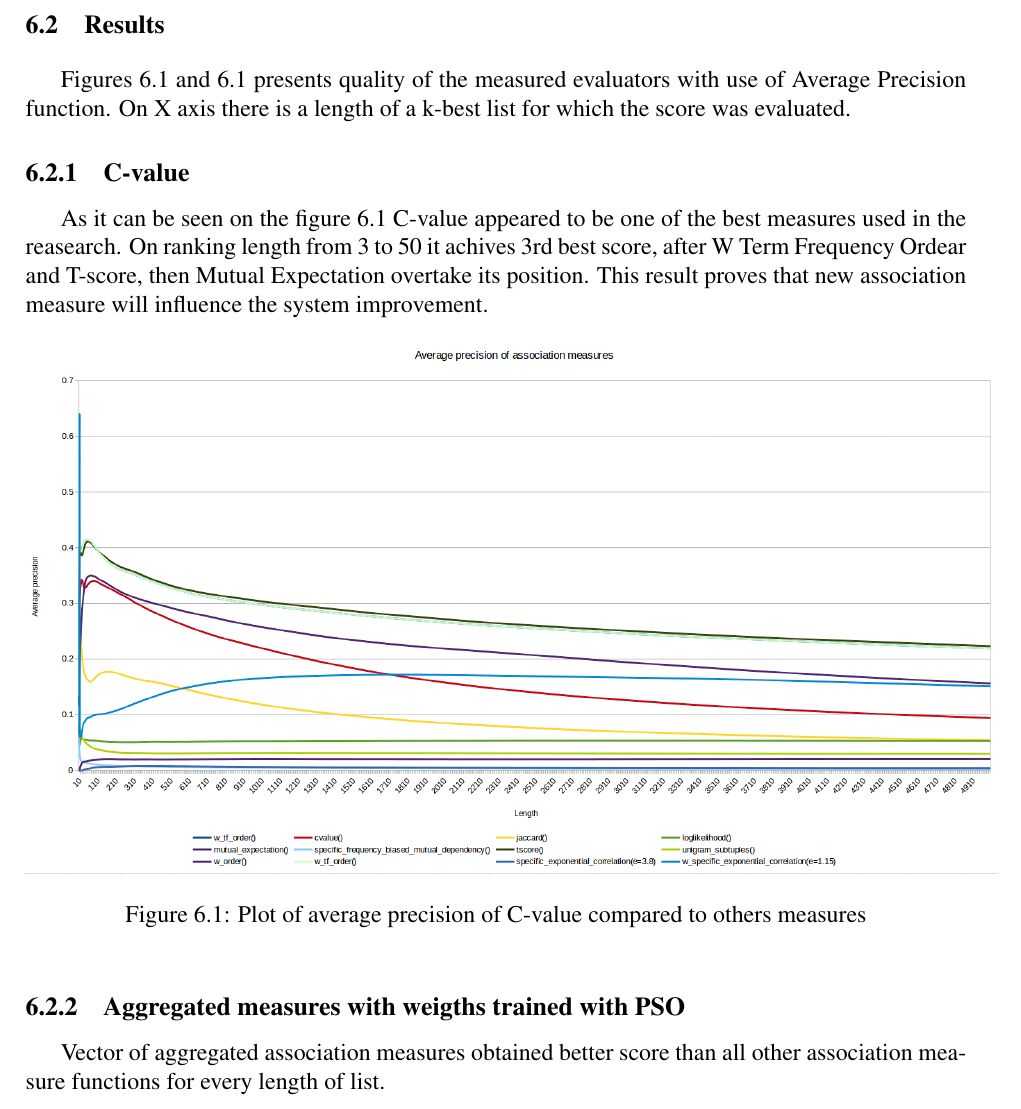
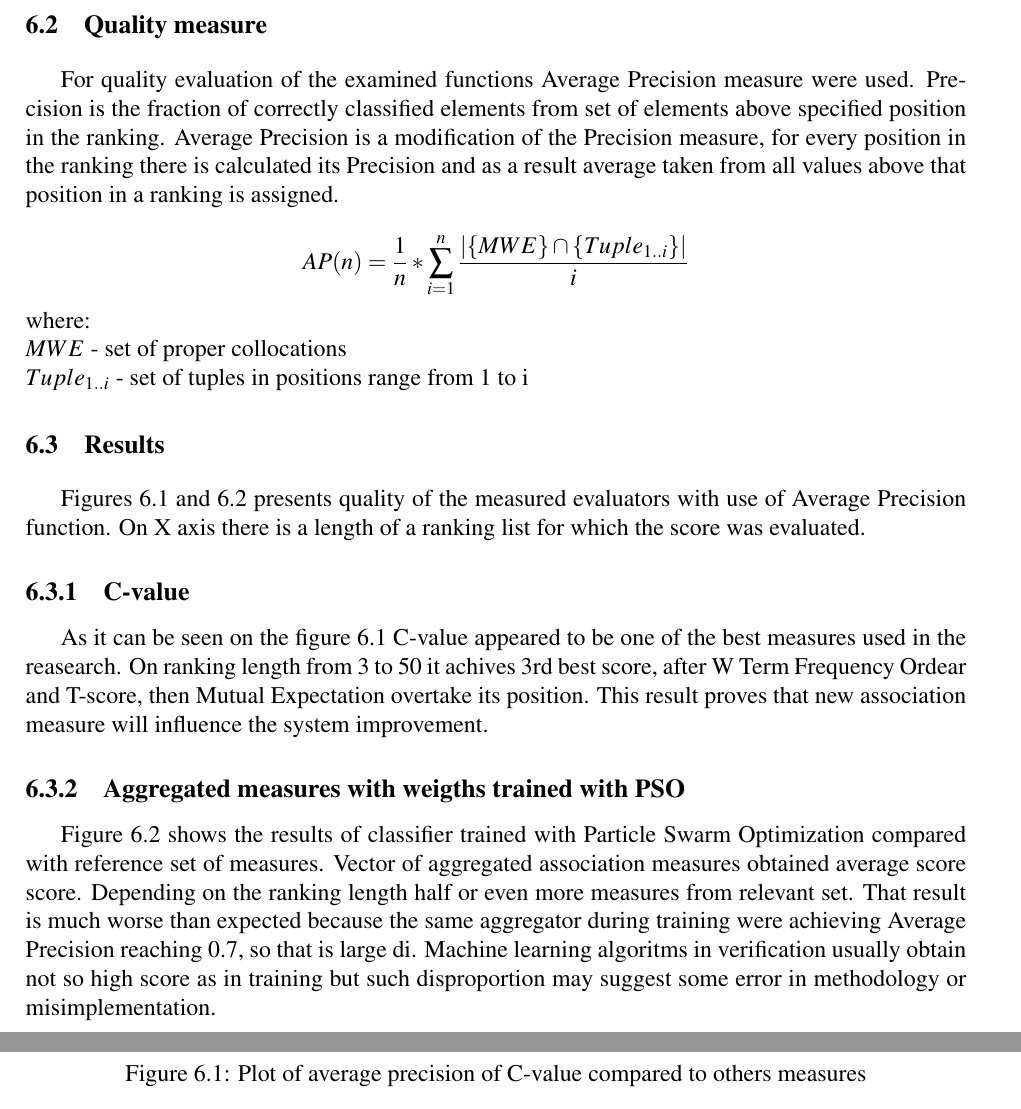
Before and after one commit to MGniew/MeWeX, a LaTeX thesis (Diploma Thesis/inz_danielewicz/main.tex, which reads Diploma Thesis/inz_danielewicz/tex/Chapter6_Verification.tex): part of page 28 of 33 before the commit and two parts of pages 28 and 29 of 33 after it, the two joined at a grey line, cut at the place of the change. Compiled offline with pdfLaTeX.

Commit message:
Thesis, chap 6 almost finished.

```diff
--- a/Diploma Thesis/inz_danielewicz/tex/Chapter6_Verification.tex
+++ b/Diploma Thesis/inz_danielewicz/tex/Chapter6_Verification.tex
@@ -29,9 +29,22 @@ may corrupt the verification. When set of tuples is divided into folds then dist
 changes and that cause to diminish the score after evaluation. To reduce that effect final verification
 have been done with 3 folds and 5 round cross validation. As a final score average from all rounds and all folds was taken.
 
+\section{Quality measure}
+For quality evaluation of the examined functions Average Precision measure were used.
+Precision is the fraction of correctly classified elements from set of elements above specified position in the ranking.
+Average Precision is a modification of the Precision measure, for every position in the ranking there is calculated its
+Precision and as a result average taken from all values above that position in a ranking is assigned.
+
+\[
+    AP(n) = \frac{1}{n} * \sum_{i=1}^{n}{\frac{|\{MWE\} \cap \{Tuple_{1..i}\}|}{i}}
+\]
+where: \\
+\(MWE\) - set of proper collocations \\
+\(Tuple_{1..i}\) - set of tuples in positions range from 1 to i
+
 \section{Results}
-Figures \ref{cval_verif} and \ref{cval_verif} presents quality of the measured evaluators with use of Average Precision function.
-On X axis there is a length of a k-best list for which the score was evaluated.
+Figures \ref{cval_verif} and \ref{pso_verif} presents quality of the measured evaluators with use of Average Precision function.
+On X axis there is a length of a ranking list for which the score was evaluated.
 \subsection{C-value}
 As it can be seen on the figure \ref{cval_verif} C-value appeared to be one of the best measures used in the reasearch.
 On ranking length from 3 to 50 it achives 3rd best score, after W Term Frequency Ordear and T-score, then Mutual Expectation
@@ -44,7 +57,11 @@ overtake its position. This result proves that new association measure will infl
 \end{figure}
 
 \subsection{Aggregated measures with weigths trained with PSO}
-Vector of aggregated association measures obtained better score than all other association measure functions for every length of list.
+Figure \ref{pso_verif} shows the results of classifier trained with Particle Swarm Optimization compared with reference set of measures.
+Vector of aggregated association measures obtained average score score. Depending on the ranking length half or even more measures from
+relevant set. That result is much worse than expected because the same aggregator during training were achieving Average Precision
+reaching 0.7, so that is large di. Machine learning algoritms in verification usually obtain not so high score as in training but
+such disproportion may suggest some error in methodology or misimplementation.
 
 \begin{figure}[ht]
     \centering
```
Also changed, not shown: Diploma Thesis/inz_danielewicz/img/pso_verif.png (added), Diploma Thesis/inz_danielewicz/tex/Chapter6_Verification.tex (2 more changed lines).
